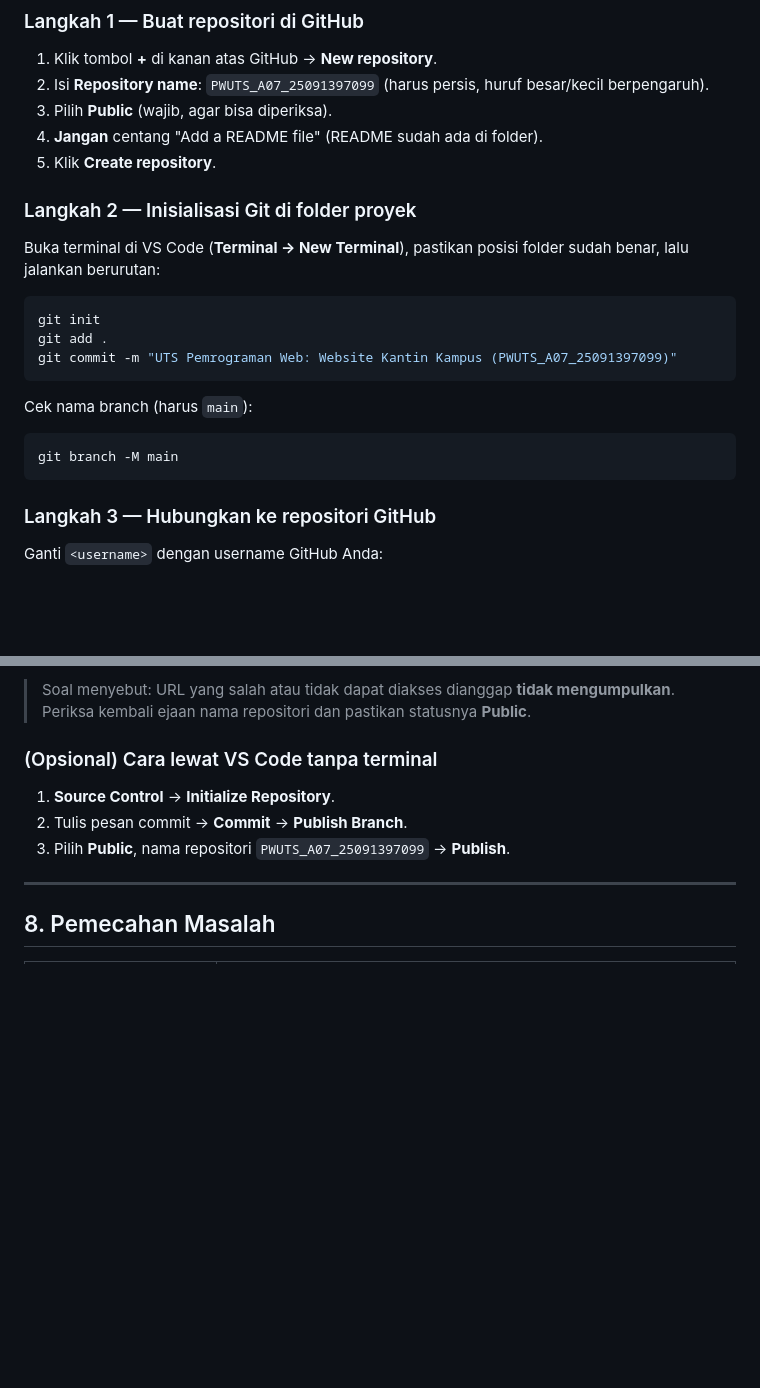
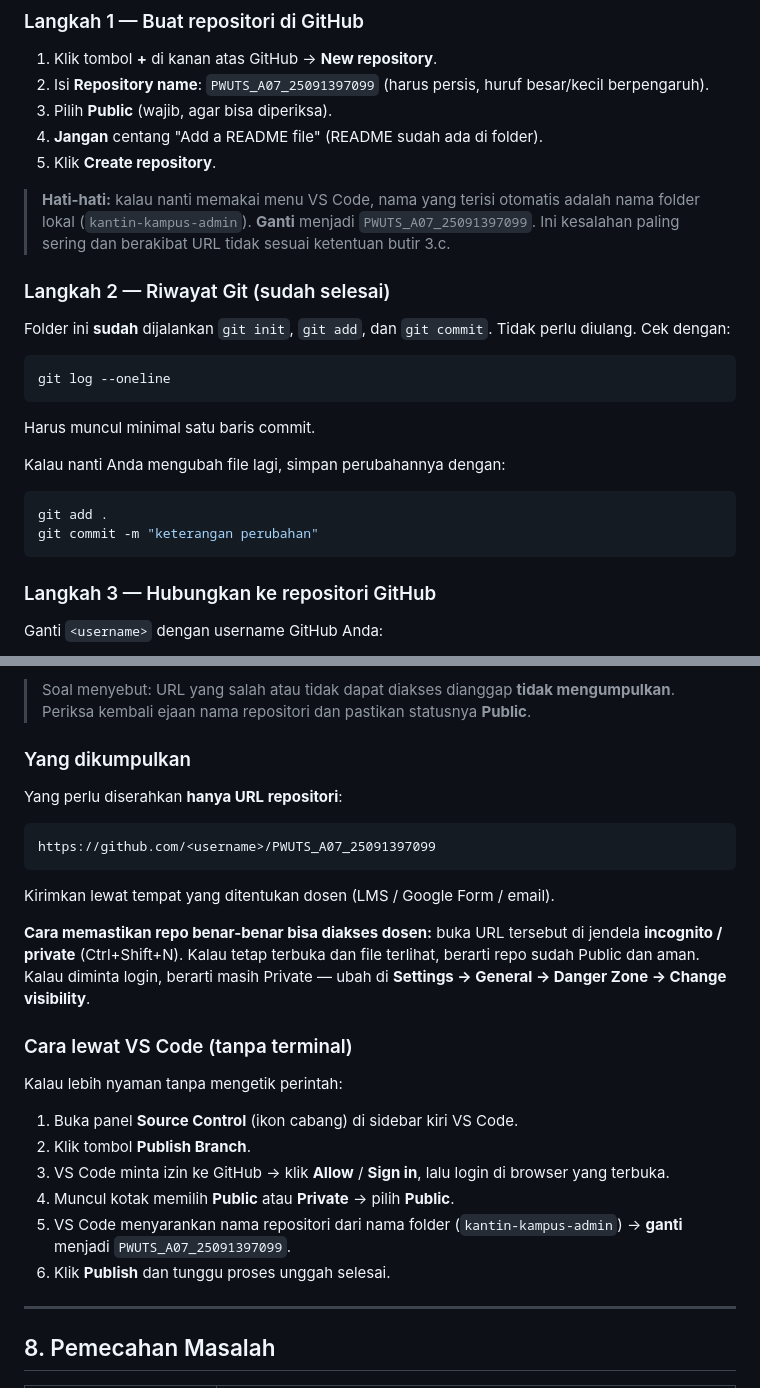
Before and after one commit to rizkymardianto40/PWUTS_C07_25091397099, a Markdown page: README.md, 2 parts joined by grey strips. Drawn GitHub-style; blank space fills up the shorter version.

Commit message:
README: tabel pemenuhan butir soal + panduan GitHub diperjelas

````diff
--- a/README.md
+++ b/README.md
@@ -309,21 +326,27 @@ Catatan teknis:
 4. **Jangan** centang "Add a README file" (README sudah ada di folder).
 5. Klik **Create repository**.
 
-### Langkah 2 — Inisialisasi Git di folder proyek
+> **Hati-hati:** kalau nanti memakai menu VS Code, nama yang terisi otomatis
+> adalah nama folder lokal (`kantin-kampus-admin`). **Ganti** menjadi
+> `PWUTS_A07_25091397099`. Ini kesalahan paling sering dan berakibat URL tidak
+> sesuai ketentuan butir 3.c.
 
-Buka terminal di VS Code (**Terminal → New Terminal**), pastikan posisi folder
-sudah benar, lalu jalankan berurutan:
+### Langkah 2 — Riwayat Git (sudah selesai)
+
+Folder ini **sudah** dijalankan `git init`, `git add`, dan `git commit`.
+Tidak perlu diulang. Cek dengan:
 
 ```bash
-git init
-git add .
-git commit -m "UTS Pemrograman Web: Website Kantin Kampus (PWUTS_A07_25091397099)"
+git log --oneline
 ```
 
-Cek nama branch (harus `main`):
+Harus muncul minimal satu baris commit.
+
+Kalau nanti Anda mengubah file lagi, simpan perubahannya dengan:
 
 ```bash
-git branch -M main
+git add .
+git commit -m "keterangan perubahan"
 ```
 
 ### Langkah 3 — Hubungkan ke repositori GitHub
@@ -363,11 +386,33 @@ password (bukan password akun). Buat token di:
 > mengumpulkan**. Periksa kembali ejaan nama repositori dan pastikan statusnya
 > **Public**.
 
-### (Opsional) Cara lewat VS Code tanpa terminal
+### Yang dikumpulkan
 
-1. **Source Control** → **Initialize Repository**.
-2. Tulis pesan commit → **Commit** → **Publish Branch**.
-3. Pilih **Public**, nama repositori `PWUTS_A07_25091397099` → **Publish**.
+Yang perlu diserahkan **hanya URL repositori**:
+
+```
+https://github.com/<username>/PWUTS_A07_25091397099
+```
+
+Kirimkan lewat tempat yang ditentukan dosen (LMS / Google Form / email).
+
+**Cara memastikan repo benar-benar bisa diakses dosen:** buka URL tersebut di
+jendela **incognito / private** (Ctrl+Shift+N). Kalau tetap terbuka dan file
+terlihat, berarti repo sudah Public dan aman. Kalau diminta login, berarti masih
+Private — ubah di **Settings → General → Danger Zone → Change visibility**.
+
+### Cara lewat VS Code (tanpa terminal)
+
+Kalau lebih nyaman tanpa mengetik perintah:
+
+1. Buka panel **Source Control** (ikon cabang) di sidebar kiri VS Code.
+2. Klik tombol **Publish Branch**.
+3. VS Code minta izin ke GitHub → klik **Allow** / **Sign in**, lalu login di
+   browser yang terbuka.
+4. Muncul kotak memilih **Public** atau **Private** → pilih **Public**.
+5. VS Code menyarankan nama repositori dari nama folder
+   (`kantin-kampus-admin`) → **ganti** menjadi `PWUTS_A07_25091397099`.
+6. Klik **Publish** dan tunggu proses unggah selesai.
 
 ---
 
````
Also changed, not shown: other parts of README.md (+17 -0 lines).
